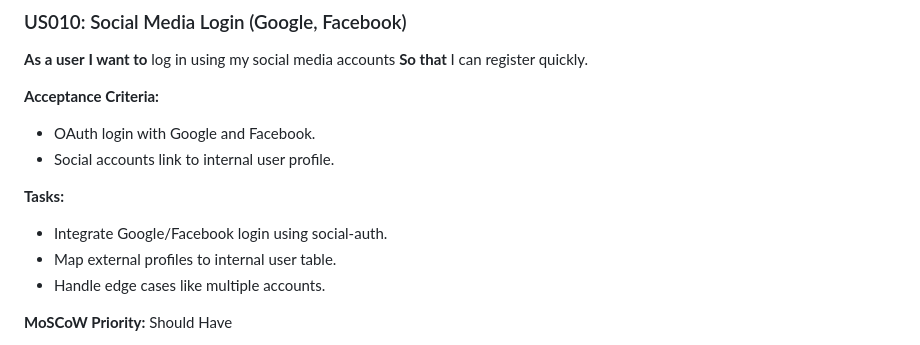
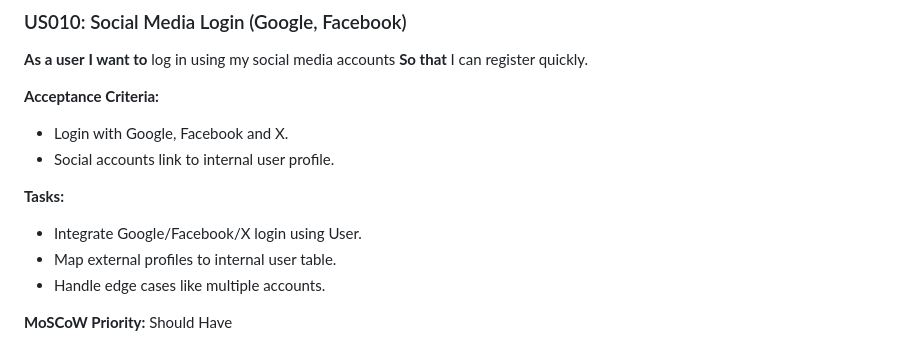
Before and after one commit to SamBailey6194/the-ember-table, a Markdown page: docs/markdowns/userstories.md, the part around the change. GitHub-like rendering.

```diff
--- a/docs/markdowns/userstories.md
+++ b/docs/markdowns/userstories.md
@@ -226,11 +226,11 @@ I have used the MoSCoW priority system and the fibonnachi story point sequence (
 **So that** I can register quickly.
 
 **Acceptance Criteria:**
-- OAuth login with Google and Facebook.
+- Login with Google, Facebook and X.
 - Social accounts link to internal user profile.
 
 **Tasks:**
-- Integrate Google/Facebook login using social-auth.
+- Integrate Google/Facebook/X login using User.
 - Map external profiles to internal user table.
 - Handle edge cases like multiple accounts.
 
```
